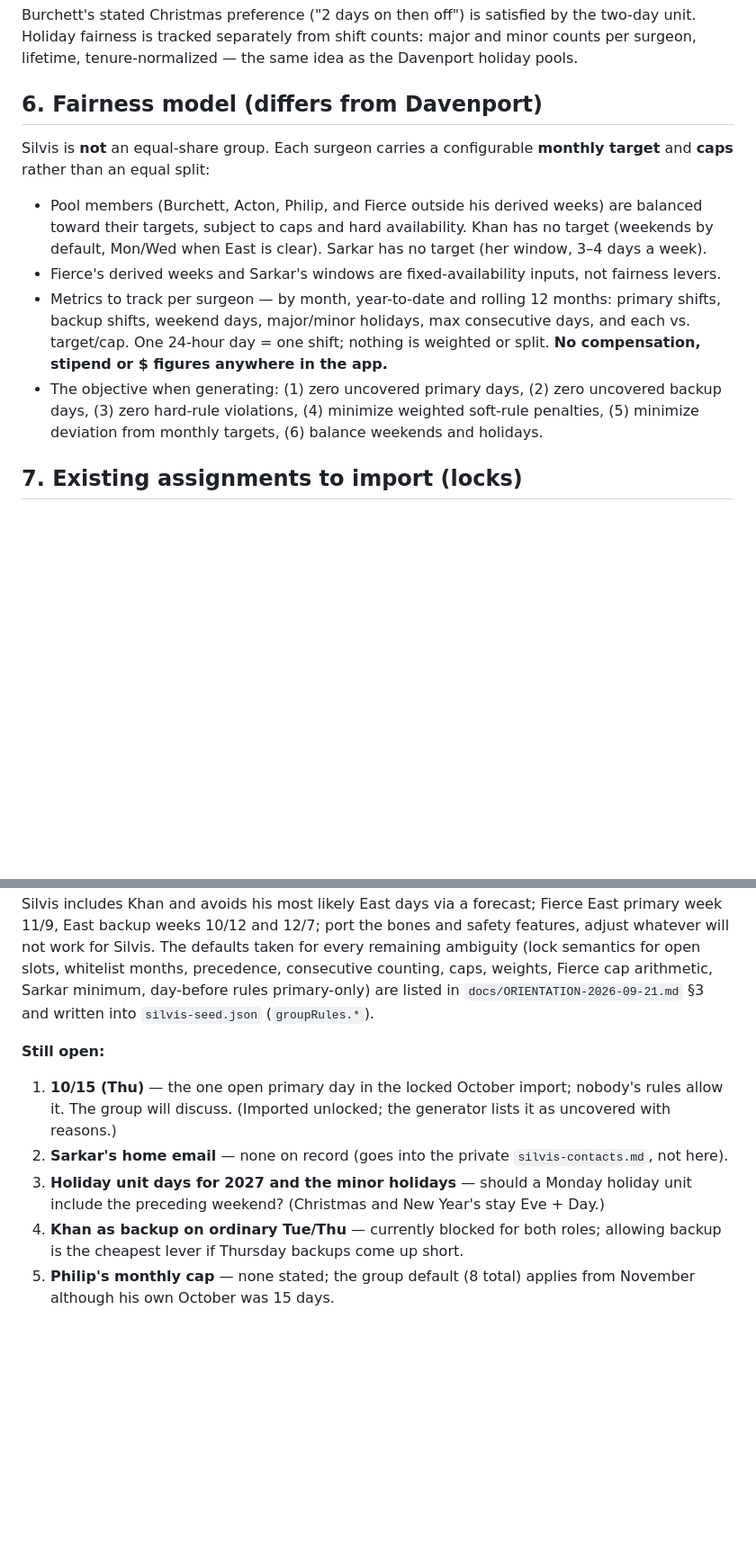
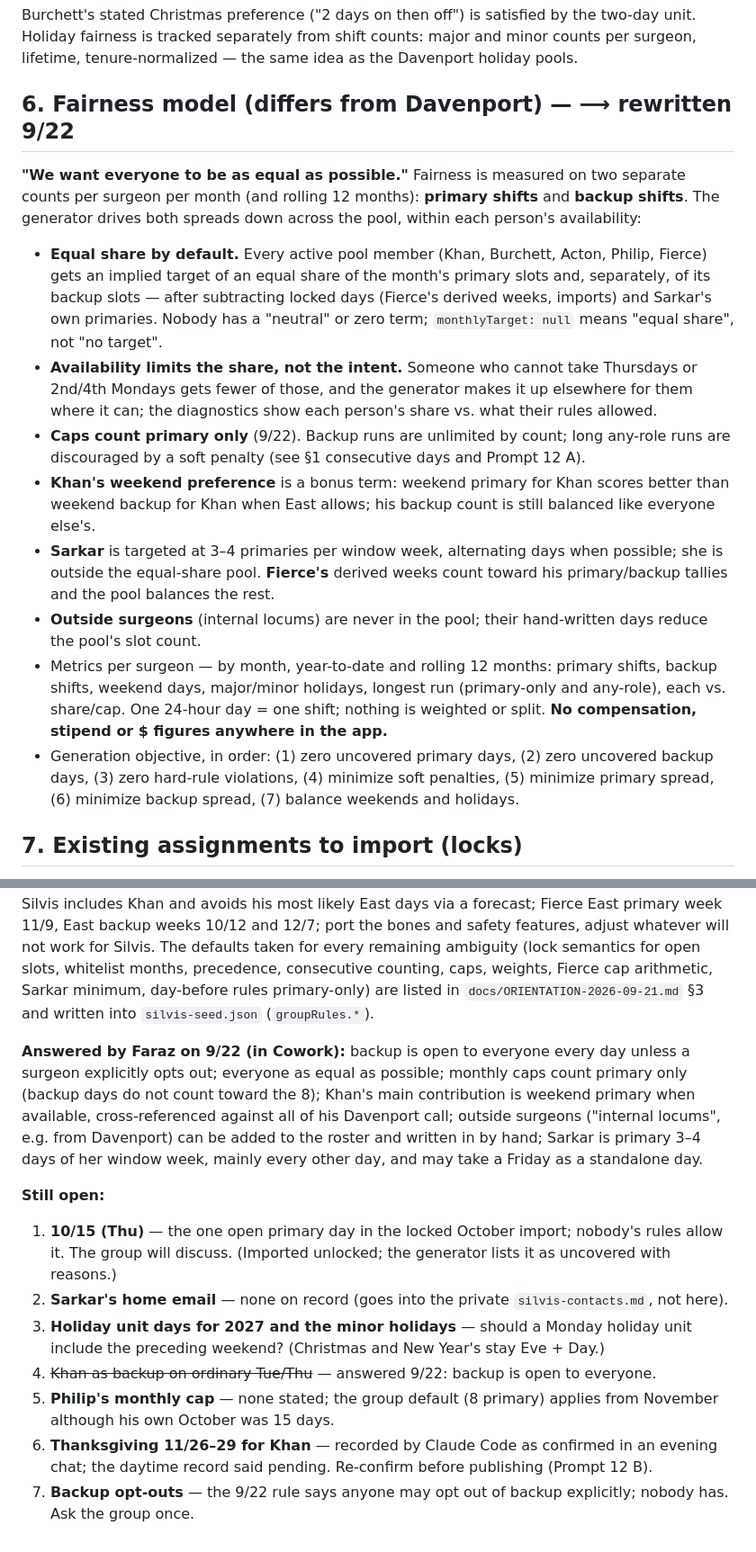
Before and after one commit to fkhan628/Silvis-Call-Schedule, a Markdown page: docs/SILVIS-CALL-RULES.md, 2 parts joined by grey strips. Shown at 90% size. Drawn GitHub-style; blank space fills up the shorter version.

```diff
--- a/docs/SILVIS-CALL-RULES.md
+++ b/docs/SILVIS-CALL-RULES.md
@@ -144,15 +152,32 @@ Burchett's stated Christmas preference ("2 days on then off") is satisfied by th
 tracked separately from shift counts: major and minor counts per surgeon, lifetime, tenure-normalized — the same idea
 as the Davenport holiday pools.
 
-## 6. Fairness model (differs from Davenport)
+## 6. Fairness model (differs from Davenport) — ⟶ rewritten 9/22
 
-Silvis is **not** an equal-share group. Each surgeon carries a configurable **monthly target** and **caps** rather than
-an equal split:
+**"We want everyone to be as equal as possible."** Fairness is measured on two separate counts per surgeon per month
+(and rolling 12 months): **primary shifts** and **backup shifts**. The generator drives both spreads down across the
+pool, within each person's availability:
 
-- Pool members (Burchett, Acton, Philip, and Fierce outside his derived weeks) are balanced toward their targets, subject to caps and hard availability. Khan has no target (weekends by default, Mon/Wed when East is clear). Sarkar has no target (her window, 3–4 days a week).
-- Fierce's derived weeks and Sarkar's windows are fixed-availability inputs, not fairness levers.
-- Metrics to track per surgeon — by month, year-to-date and rolling 12 months: primary shifts, backup shifts, weekend days, major/minor holidays, max consecutive days, and each vs. target/cap. One 24-hour day = one shift; nothing is weighted or split. **No compensation, stipend or $ figures anywhere in the app.**
-- The objective when generating: (1) zero uncovered primary days, (2) zero uncovered backup days, (3) zero hard-rule violations, (4) minimize weighted soft-rule penalties, (5) minimize deviation from monthly targets, (6) balance weekends and holidays.
+- **Equal share by default.** Every active pool member (Khan, Burchett, Acton, Philip, Fierce) gets an implied target of
+  an equal share of the month's primary slots and, separately, of its backup slots — after subtracting locked days
+  (Fierce's derived weeks, imports) and Sarkar's own primaries. Nobody has a "neutral" or zero term; `monthlyTarget: null`
+  means "equal share", not "no target".
+- **Availability limits the share, not the intent.** Someone who cannot take Thursdays or 2nd/4th Mondays gets fewer of
+  those, and the generator makes it up elsewhere for them where it can; the diagnostics show each person's share vs.
+  what their rules allowed.
+- **Caps count primary only** (9/22). Backup runs are unlimited by count; long any-role runs are discouraged by a soft
+  penalty (see §1 consecutive days and Prompt 12 A).
+- **Khan's weekend preference** is a bonus term: weekend primary for Khan scores better than weekend backup for Khan when
+  East allows; his backup count is still balanced like everyone else's.
+- **Sarkar** is targeted at 3–4 primaries per window week, alternating days when possible; she is outside the
+  equal-share pool. **Fierce's** derived weeks count toward his primary/backup tallies and the pool balances the rest.
+- **Outside surgeons** (internal locums) are never in the pool; their hand-written days reduce the pool's slot count.
+- Metrics per surgeon — by month, year-to-date and rolling 12 months: primary shifts, backup shifts, weekend days,
+  major/minor holidays, longest run (primary-only and any-role), each vs. share/cap. One 24-hour day = one shift; nothing
+  is weighted or split. **No compensation, stipend or $ figures anywhere in the app.**
+- Generation objective, in order: (1) zero uncovered primary days, (2) zero uncovered backup days, (3) zero hard-rule
+  violations, (4) minimize soft penalties, (5) minimize primary spread, (6) minimize backup spread, (7) balance weekends
+  and holidays.
 
 ## 7. Existing assignments to import (locks)
 
@@ -185,10 +210,18 @@ and every safety feature. Holidays are the same DSG set, as primary + backup uni
 
 **Answered by Faraz on 9/21 (evening, in chat with Claude Code):** Thanksgiving 2026 = Khan primary Thu 11/26 – Sun 11/29 as one unit; the day rules do not apply on holidays and anyone may be backup unless opted out; the Davenport schedule is not out until year end, so Silvis includes Khan and avoids his most likely East days via a forecast; Fierce East primary week 11/9, East backup weeks 10/12 and 12/7; port the bones and safety features, adjust whatever will not work for Silvis. The defaults taken for every remaining ambiguity (lock semantics for open slots, whitelist months, precedence, consecutive counting, caps, weights, Fierce cap arithmetic, Sarkar minimum, day-before rules primary-only) are listed in `docs/ORIENTATION-2026-09-21.md` §3 and written into `silvis-seed.json` (`groupRules.*`).
 
+**Answered by Faraz on 9/22 (in Cowork):** backup is open to everyone every day unless a surgeon explicitly opts out;
+everyone as equal as possible; monthly caps count primary only (backup days do not count toward the 8); Khan's main
+contribution is weekend primary when available, cross-referenced against all of his Davenport call; outside surgeons
+("internal locums", e.g. from Davenport) can be added to the roster and written in by hand; Sarkar is primary 3–4 days
+of her window week, mainly every other day, and may take a Friday as a standalone day.
+
 **Still open:**
 
 1. **10/15 (Thu)** — the one open primary day in the locked October import; nobody's rules allow it. The group will discuss. (Imported unlocked; the generator lists it as uncovered with reasons.)
 2. **Sarkar's home email** — none on record (goes into the private `silvis-contacts.md`, not here).
 3. **Holiday unit days for 2027 and the minor holidays** — should a Monday holiday unit include the preceding weekend? (Christmas and New Year's stay Eve + Day.)
-4. **Khan as backup on ordinary Tue/Thu** — currently blocked for both roles; allowing backup is the cheapest lever if Thursday backups come up short.
-5. **Philip's monthly cap** — none stated; the group default (8 total) applies from November although his own October was 15 days.
+4. ~~Khan as backup on ordinary Tue/Thu~~ — answered 9/22: backup is open to everyone.
+5. **Philip's monthly cap** — none stated; the group default (8 primary) applies from November although his own October was 15 days.
+6. **Thanksgiving 11/26–29 for Khan** — recorded by Claude Code as confirmed in an evening chat; the daytime record said pending. Re-confirm before publishing (Prompt 12 B).
+7. **Backup opt-outs** — the 9/22 rule says anyone may opt out of backup explicitly; nobody has. Ask the group once.
```
Also changed, not shown: other parts of docs/SILVIS-CALL-RULES.md (+33 -25 lines), docs/PROMPT-12-PREPUBLISH-FIXES.md (added, +157 -0 lines), docs/REVIEW-2026-09-22.md (added, +162 -0 lines).
